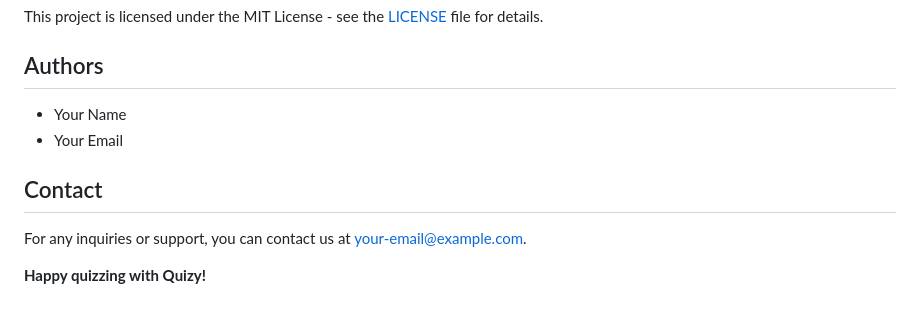
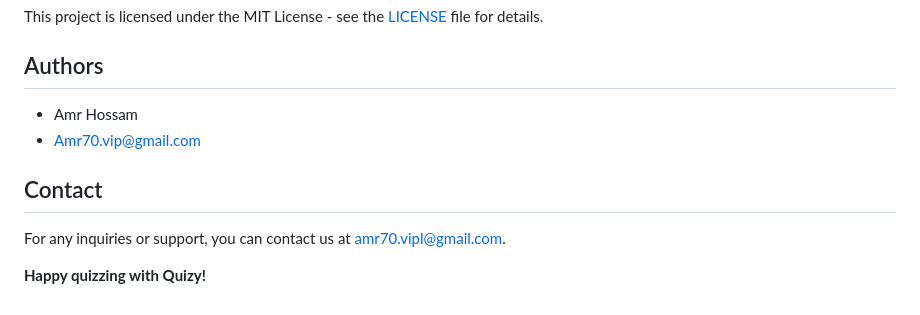
Before and after one commit to 3MR7OSSAM/Quizy, a Markdown page: README.md, the part around the change. Rendered like a GitHub page.

```diff
--- a/README.md
+++ b/README.md
@@ -80,11 +80,11 @@ This project is licensed under the MIT License - see the [LICENSE](LICENSE) file
 
 ## Authors
 
-- Your Name
-- Your Email
+- Amr Hossam
+- Amr70.vip@gmail.com
 
 ## Contact
 
-For any inquiries or support, you can contact us at [your-email@example.com](mailto:your-email@example.com).
+For any inquiries or support, you can contact us at [amr70.vipl@gmail.com](mailto:your-email@example.com).
 
 **Happy quizzing with Quizy!**
```
